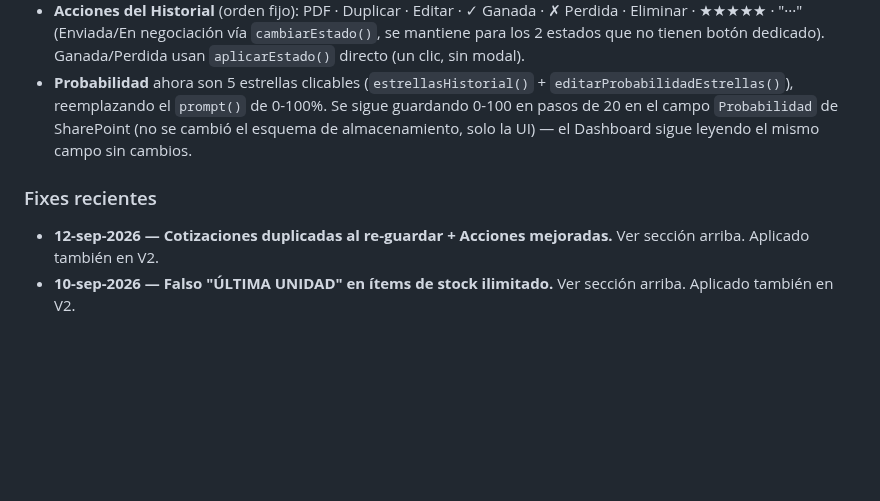
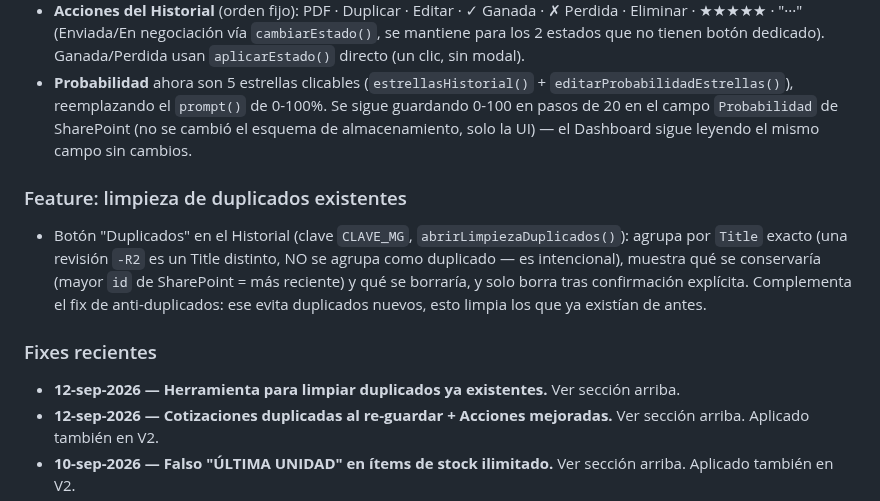
Before and after one commit to aristi01AYJ/cotizador-ayj, a Markdown page: CLAUDE.md, the part around the change. Drawn GitHub-style; blank space fills up the shorter version.

Commit message:
docs: registrar herramienta de limpieza de duplicados

```diff
--- a/CLAUDE.md
+++ b/CLAUDE.md
@@ -73,7 +73,11 @@ Es la versión **estable/producción**. Los cambios normalmente se desarrollan p
 - **Acciones del Historial** (orden fijo): PDF · Duplicar · Editar · ✓ Ganada · ✗ Perdida · Eliminar · ★★★★★ · "···" (Enviada/En negociación vía `cambiarEstado()`, se mantiene para los 2 estados que no tienen botón dedicado). Ganada/Perdida usan `aplicarEstado()` directo (un clic, sin modal).
 - **Probabilidad** ahora son 5 estrellas clicables (`estrellasHistorial()` + `editarProbabilidadEstrellas()`), reemplazando el `prompt()` de 0-100%. Se sigue guardando 0-100 en pasos de 20 en el campo `Probabilidad` de SharePoint (no se cambió el esquema de almacenamiento, solo la UI) — el Dashboard sigue leyendo el mismo campo sin cambios.
 
+### Feature: limpieza de duplicados existentes
+- Botón "Duplicados" en el Historial (clave `CLAVE_MG`, `abrirLimpiezaDuplicados()`): agrupa por `Title` exacto (una revisión `-R2` es un Title distinto, NO se agrupa como duplicado — es intencional), muestra qué se conservaría (mayor `id` de SharePoint = más reciente) y qué se borraría, y solo borra tras confirmación explícita. Complementa el fix de anti-duplicados: ese evita duplicados nuevos, esto limpia los que ya existían de antes.
+
 ### Fixes recientes
+- **12-sep-2026 — Herramienta para limpiar duplicados ya existentes.** Ver sección arriba.
 - **12-sep-2026 — Cotizaciones duplicadas al re-guardar + Acciones mejoradas.** Ver sección arriba. Aplicado también en V2.
 - **10-sep-2026 — Falso "ÚLTIMA UNIDAD" en ítems de stock ilimitado.** Ver sección arriba. Aplicado también en V2.
 - **31-ago-2026 — Consecutivo de cotización pegado.** `generarNumOferta()` usaba `graphGet()` sin paginar; se cambió a `graphGetAll()`. Mismo fix aplicado también en V2.
```
